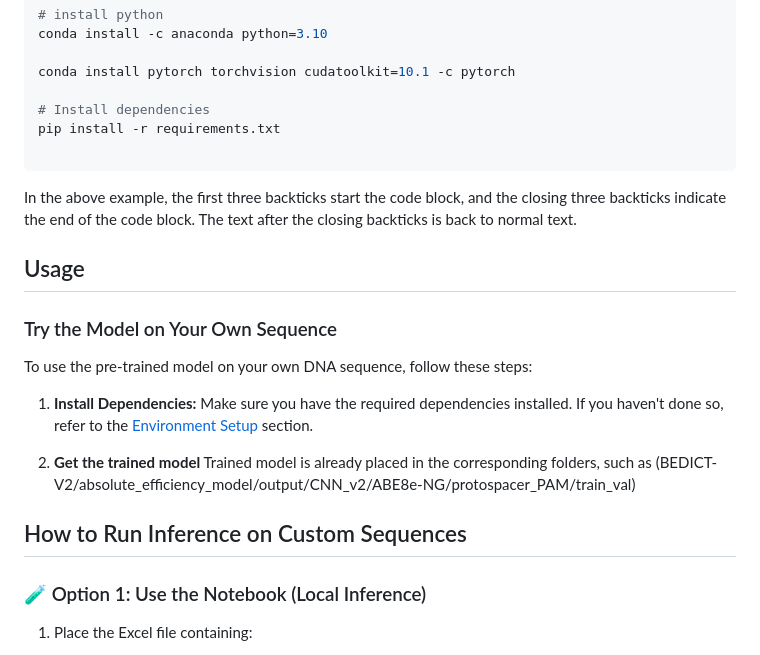
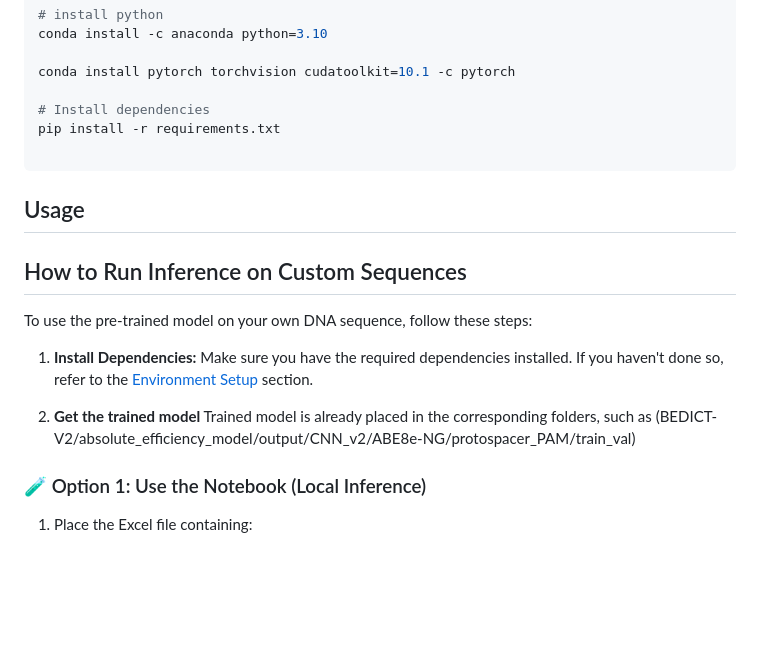
Before and after one commit to uzh-dqbm-cmi/BEDICT-V2, a Markdown page: README.md, the part around the change. Rendered like a GitHub page; blank space fills up the shorter version.

````diff
--- a/README.md
+++ b/README.md
@@ -76,10 +76,9 @@ pip install -r requirements.txt
 
 ```
 
-In the above example, the first three backticks start the code block, and the closing three backticks indicate the end of the code block. The text after the closing backticks is back to normal text.
 ## Usage
 
-### Try the Model on Your Own Sequence
+## How to Run Inference on Custom Sequences
 
 To use the pre-trained model on your own DNA sequence, follow these steps:
 
@@ -89,7 +88,6 @@ To use the pre-trained model on your own DNA sequence, follow these steps:
 2. **Get the trained model**
    Trained model is already placed in the corresponding folders, such as (BEDICT-V2/absolute_efficiency_model/output/CNN_v2/ABE8e-NG/protospacer_PAM/train_val)
 
-## How to Run Inference on Custom Sequences
 
 ### 🧪 Option 1: Use the Notebook (Local Inference)
 
````
